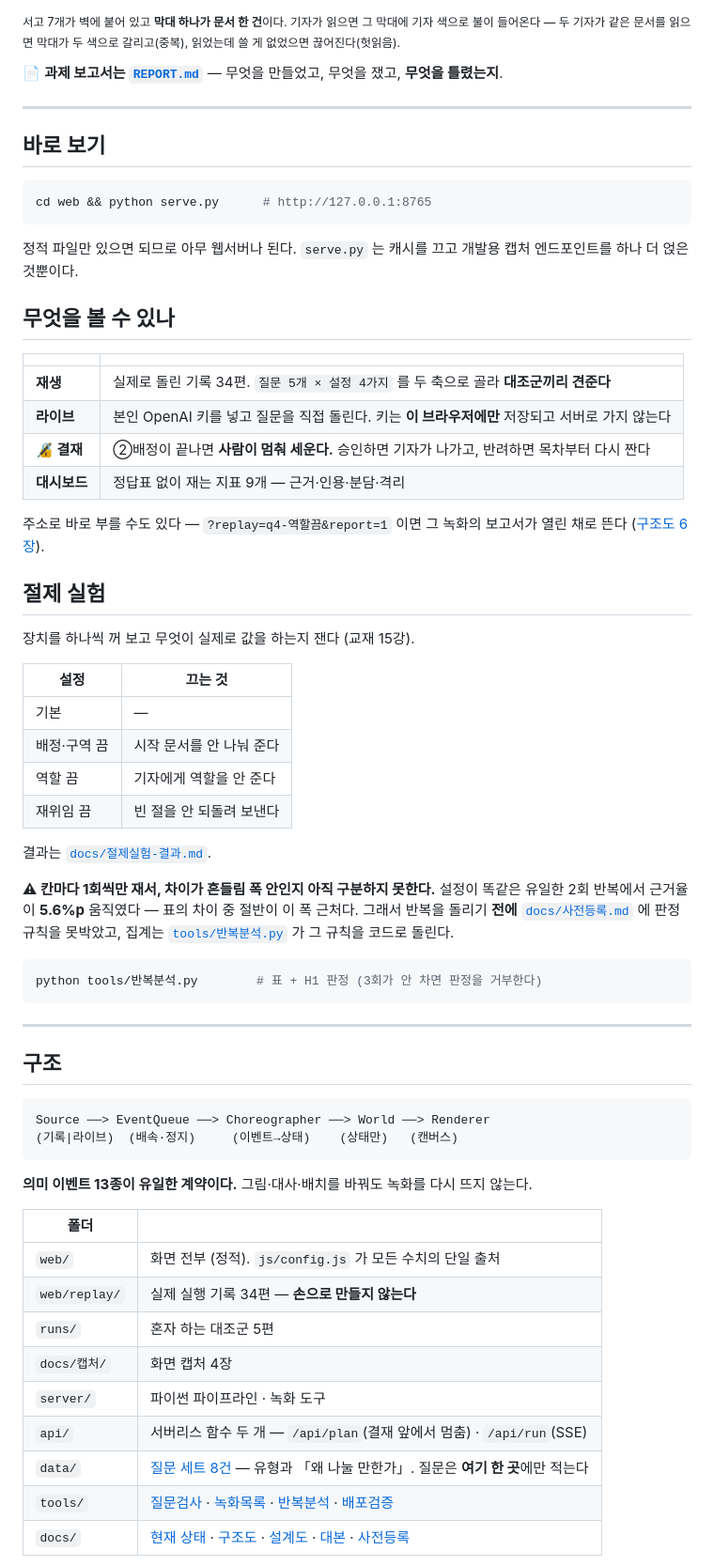
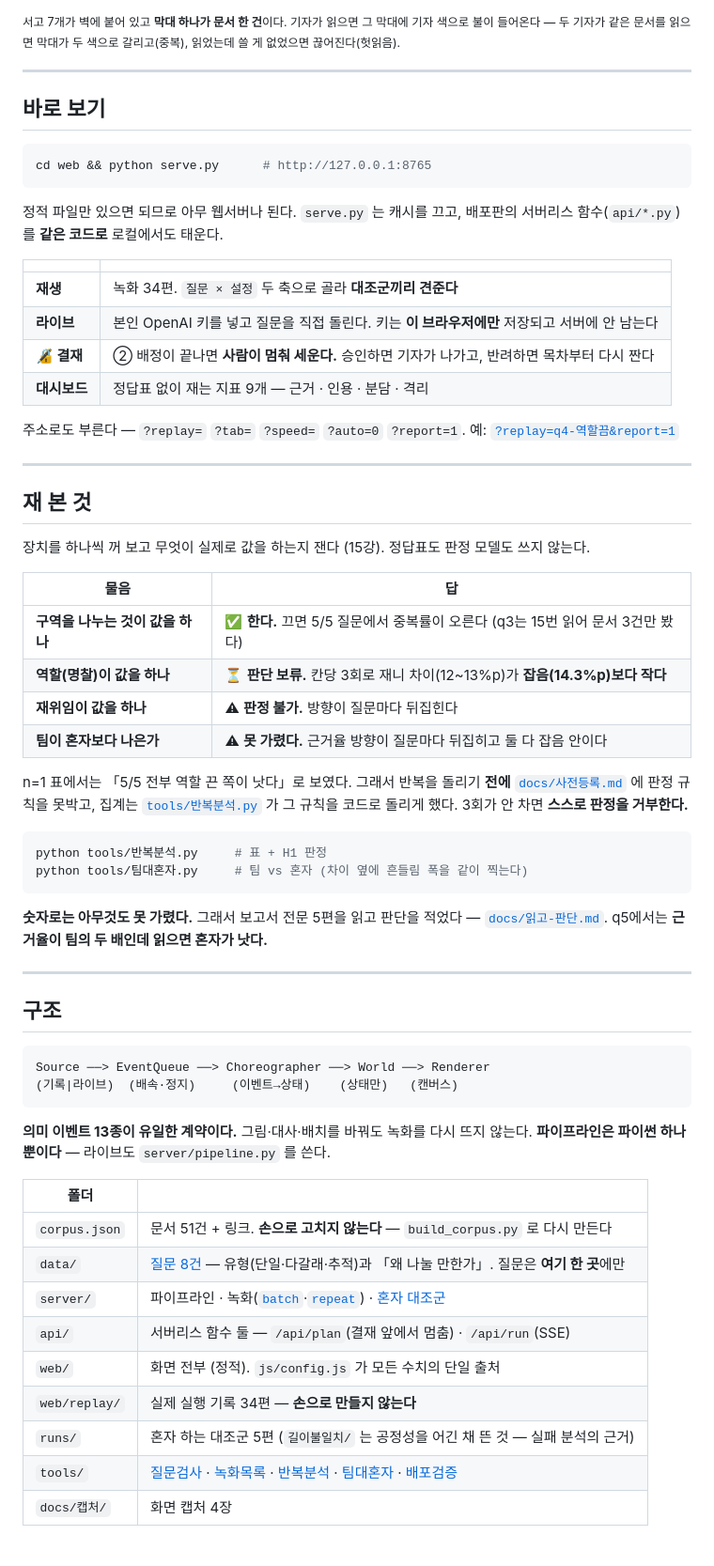
Before and after one commit to elfinnani-byte/mcu-deep-research, a Markdown page: README.md, the part around one of its changes. Shown at 94% size. Drawn GitHub-style.

````diff
--- a/README.md
+++ b/README.md
@@ -17,8 +21,6 @@ MCU 영문 위키백과 **51건 · 154만 자**를 코퍼스로 썼다.
 
 <sub>서고 7개가 벽에 붙어 있고 **막대 하나가 문서 한 건**이다. 기자가 읽으면 그 막대에 기자 색으로 불이 들어온다 —
 두 기자가 같은 문서를 읽으면 막대가 두 색으로 갈리고(중복), 읽었는데 쓸 게 없었으면 끊어진다(헛읽음).</sub>
-
-📄 **과제 보고서는 [`REPORT.md`](REPORT.md)** — 무엇을 만들었고, 무엇을 쟀고, **무엇을 틀렸는지**.
 
 ---
 
@@ -28,42 +30,44 @@ MCU 영문 위키백과 **51건 · 154만 자**를 코퍼스로 썼다.
 cd web && python serve.py      # http://127.0.0.1:8765
 ```
 
-정적 파일만 있으면 되므로 아무 웹서버나 된다. `serve.py` 는 캐시를 끄고 개발용 캡처 엔드포인트를
-하나 더 얹은 것뿐이다.
-
-## 무엇을 볼 수 있나
+정적 파일만 있으면 되므로 아무 웹서버나 된다. `serve.py` 는 캐시를 끄고,
+배포판의 서버리스 함수(`api/*.py`)를 **같은 코드로** 로컬에서도 태운다.
 
 | | |
 |---|---|
-| **재생** | 실제로 돌린 기록 34편. `질문 5개 × 설정 4가지` 를 두 축으로 골라 **대조군끼리 견준다** |
-| **라이브** | 본인 OpenAI 키를 넣고 질문을 직접 돌린다. 키는 **이 브라우저에만** 저장되고 서버로 가지 않는다 |
-| **🔏 결재** | ②배정이 끝나면 **사람이 멈춰 세운다.** 승인하면 기자가 나가고, 반려하면 목차부터 다시 짠다 |
-| **대시보드** | 정답표 없이 재는 지표 9개 — 근거·인용·분담·격리 |
+| **재생** | 녹화 34편. `질문 × 설정` 두 축으로 골라 **대조군끼리 견준다** |
+| **라이브** | 본인 OpenAI 키를 넣고 질문을 직접 돌린다. 키는 **이 브라우저에만** 저장되고 서버에 안 남는다 |
+| **🔏 결재** | ② 배정이 끝나면 **사람이 멈춰 세운다.** 승인하면 기자가 나가고, 반려하면 목차부터 다시 짠다 |
+| **대시보드** | 정답표 없이 재는 지표 9개 — 근거 · 인용 · 분담 · 격리 |
 
-주소로 바로 부를 수도 있다 — `?replay=q4-역할끔&report=1` 이면 그 녹화의 보고서가 열린 채로 뜬다
-([구조도 6장](docs/구조도.md)).
+주소로도 부른다 — `?replay=` `?tab=` `?speed=` `?auto=0` `?report=1`.
+예: [`?replay=q4-역할끔&report=1`](https://mcu-deep-research.vercel.app/?replay=q4-%EC%97%AD%ED%95%A0%EB%81%94&report=1)
 
-## 절제 실험
+---
 
-장치를 하나씩 꺼 보고 무엇이 실제로 값을 하는지 잰다 (교재 15강).
+## 재 본 것
 
-| 설정 | 끄는 것 |
+장치를 하나씩 꺼 보고 무엇이 실제로 값을 하는지 잰다 (15강). 정답표도 판정 모델도 쓰지 않는다.
+
+| 물음 | 답 |
 |---|---|
-| 기본 | — |
-| 배정·구역 끔 | 시작 문서를 안 나눠 준다 |
-| 역할 끔 | 기자에게 역할을 안 준다 |
-| 재위임 끔 | 빈 절을 안 되돌려 보낸다 |
+| **구역을 나누는 것이 값을 하나** | ✅ **한다.** 끄면 5/5 질문에서 중복률이 오른다 (q3는 15번 읽어 문서 3건만 봤다) |
+| **역할(명찰)이 값을 하나** | ⏳ **판단 보류.** 칸당 3회로 재니 차이(12~13%p)가 **잡음(14.3%p)보다 작다** |
+| **재위임이 값을 하나** | ⚠ **판정 불가.** 방향이 질문마다 뒤집힌다 |
+| **팀이 혼자보다 나은가** | ⚠ **못 가렸다.** 근거율 방향이 질문마다 뒤집히고 둘 다 잡음 안이다 |
 
-결과는 [`docs/절제실험-결과.md`](docs/절제실험-결과.md).
-
-**⚠ 칸마다 1회씩만 재서, 차이가 흔들림 폭 안인지 아직 구분하지 못한다.**
-설정이 똑같은 유일한 2회 반복에서 근거율이 **5.6%p** 움직였다 — 표의 차이 중 절반이 이 폭 근처다.
-그래서 반복을 돌리기 **전에** [`docs/사전등록.md`](docs/사전등록.md) 에 판정 규칙을 못박았고,
-집계는 [`tools/반복분석.py`](tools/반복분석.py) 가 그 규칙을 코드로 돌린다.
+n=1 표에서는 「5/5 전부 역할 끈 쪽이 낫다」로 보였다. 그래서 반복을 돌리기 **전에**
+[`docs/사전등록.md`](docs/사전등록.md) 에 판정 규칙을 못박고, 집계는
+[`tools/반복분석.py`](tools/반복분석.py) 가 그 규칙을 코드로 돌리게 했다.
+3회가 안 차면 **스스로 판정을 거부한다.**
 
 ```bash
-python tools/반복분석.py        # 표 + H1 판정 (3회가 안 차면 판정을 거부한다)
+python tools/반복분석.py     # 표 + H1 판정
+python tools/팀대혼자.py     # 팀 vs 혼자 (차이 옆에 흔들림 폭을 같이 찍는다)
 ```
+
+**숫자로는 아무것도 못 가렸다.** 그래서 보고서 전문 5편을 읽고 판단을 적었다 —
+[`docs/읽고-판단.md`](docs/읽고-판단.md). q5에서는 **근거율이 팀의 두 배인데 읽으면 혼자가 낫다.**
 
 ---
 
@@ -75,16 +79,17 @@ Source ──> EventQueue ──> Choreographer ──> World ──> Renderer
 ```
 
 **의미 이벤트 13종이 유일한 계약이다.** 그림·대사·배치를 바꿔도 녹화를 다시 뜨지 않는다.
+**파이프라인은 파이썬 하나뿐이다** — 라이브도 `server/pipeline.py` 를 쓴다.
 
 | 폴더 | |
 |---|---|
+| `corpus.json` | 문서 51건 + 링크. **손으로 고치지 않는다** — `build_corpus.py` 로 다시 만든다 |
+| `data/` | [질문 8건](data/questions.json) — 유형(단일·다갈래·추적)과 「왜 나눌 만한가」. 질문은 **여기 한 곳**에만 |
+| `server/` | 파이프라인 · 녹화([`batch`](server/batch.py)·[`repeat`](server/repeat.py)) · [혼자 대조군](server/baseline.py) |
+| `api/` | 서버리스 함수 둘 — `/api/plan`(결재 앞에서 멈춤) · `/api/run`(SSE) |
 | `web/` | 화면 전부 (정적). `js/config.js` 가 모든 수치의 단일 출처 |
 | `web/replay/` | 실제 실행 기록 34편 — **손으로 만들지 않는다** |
-| `runs/` | 혼자 하는 대조군 5편 |
+| `runs/` | 혼자 하는 대조군 5편 (`길이불일치/` 는 공정성을 어긴 채 뜬 것 — 실패 분석의 근거) |
+| `tools/` | [질문검사](tools/질문검사.py) · [녹화목록](tools/녹화목록.py) · [반복분석](tools/반복분석.py) · [팀대혼자](tools/팀대혼자.py) · [배포검증](tools/배포검증.py) |
 | `docs/캡처/` | 화면 캡처 4장 |
-| `server/` | 파이썬 파이프라인 · 녹화 도구 |
-| `api/` | 서버리스 함수 두 개 — `/api/plan`(결재 앞에서 멈춤) · `/api/run`(SSE) |
-| `data/` | [질문 세트 8건](data/questions.json) — 유형과 「왜 나눌 만한가」. 질문은 **여기 한 곳**에만 적는다 |
-| `tools/` | [질문검사](tools/질문검사.py) · [녹화목록](tools/녹화목록.py) · [반복분석](tools/반복분석.py) · [배포검증](tools/배포검증.py) |
-| `docs/` | [현재 상태](docs/현재-상태.md) · [구조도](docs/구조도.md) · [설계도](docs/설계도.md) · [대본](docs/대본.md) · [사전등록](docs/사전등록.md) |
 
````
Also changed, not shown: other parts of README.md (+34 -15 lines), REPORT.md (+16 -14 lines).
